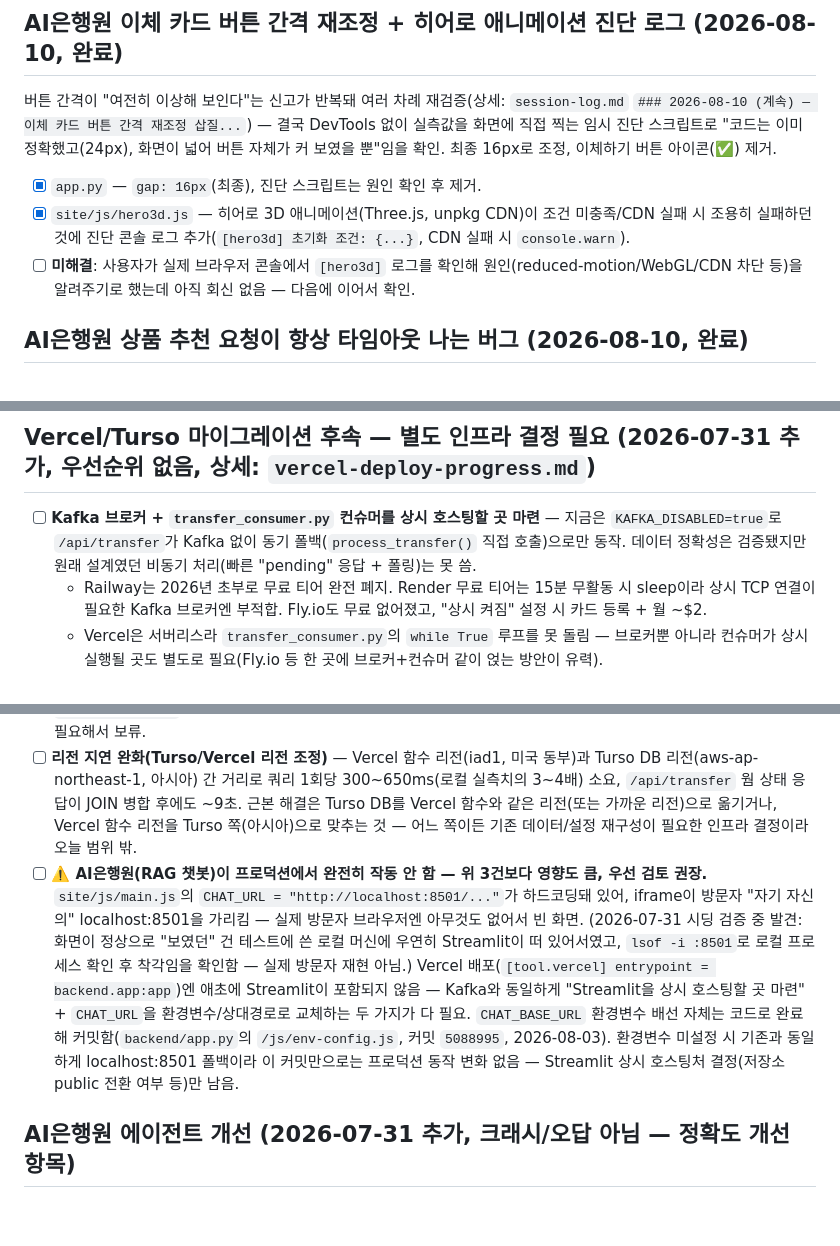
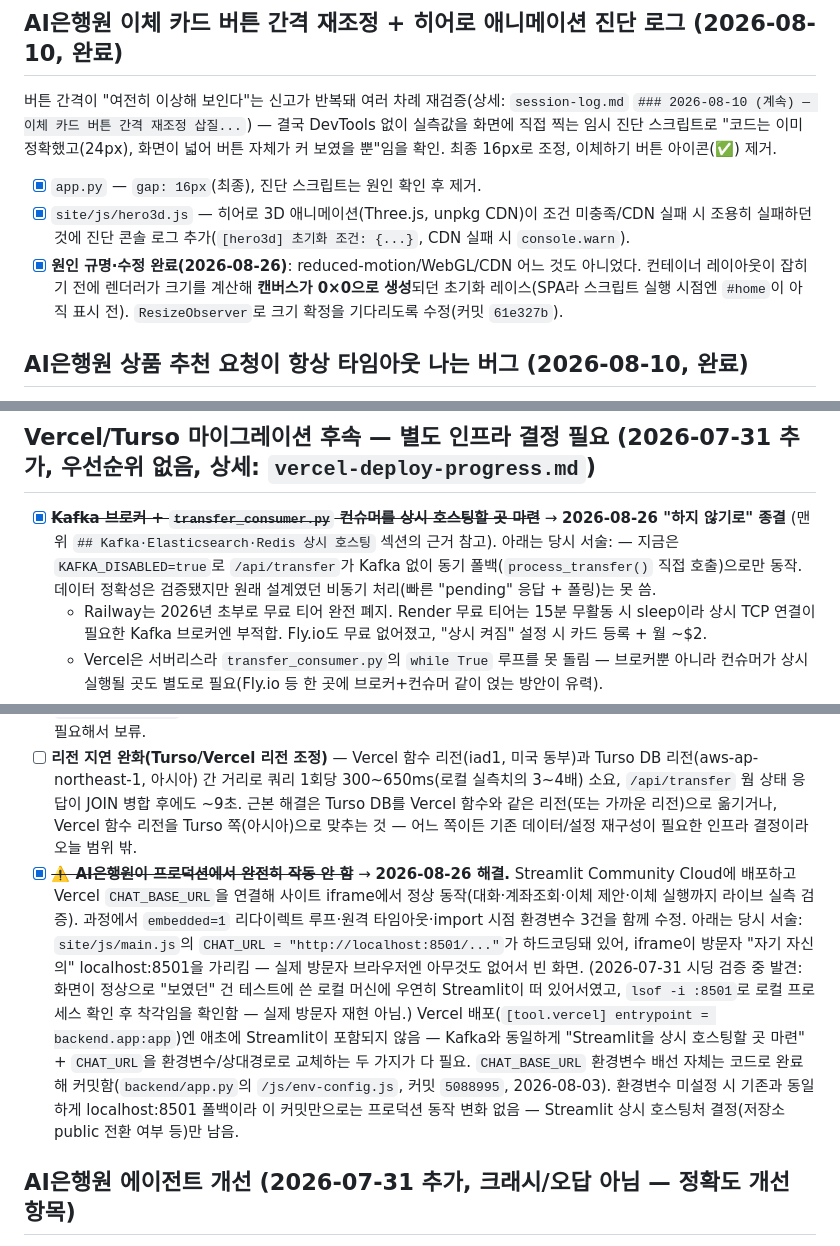
Before and after one commit to junga-k/bankservice, a Markdown page: backlog.md, 3 parts joined by grey strips. Drawn GitHub-style; blank space fills up the shorter version.

Commit message:
docs: 이번 작업으로 해결된 예전 백로그 항목 3건 정리
미완으로 남아 있으면 다음 세션이 오판하므로 상태를 맞춘다.

- hero3d 원인 미해결(2026-08-10, 사용자 회신 대기 상태였음) → 원인은
  reduced-motion/WebGL/CDN 이 아니라 컨테이너 크기가 잡히기 전에 렌더러가 생성돼
  캔버스가 0x0 이 되던 초기화 레이스였다. 규명·수정 완료(61e327b).
- Kafka 상시 호스팅(2026-07-31) → "하지 않기로" 종결. 근거는 맨 위 전용 섹션.
- AI은행원 프로덕션 미작동(2026-07-31, "우선 검토 권장"이던 항목) → Streamlit
  Community Cloud 배포 + CHAT_BASE_URL 연결로 해결, 라이브 실측 검증 완료.

남은 미완 11건은 전부 이번 작업과 무관한 예전 항목(OAuth 실연동, Figma 실측 미확인,
리전 지연, 에이전트 도구 선택 개선, 백오피스 테이블 헤더 색상 등).

Co-Authored-By: Claude Opus 5 <noreply@anthropic.com>
Claude-Session: https://claude.ai/code/session_01HVpZH6vV2by3iGpithcmhM

```diff
--- a/backlog.md
+++ b/backlog.md
@@ -97,7 +97,7 @@ Backoffice Figma 재동기화 연속 작업. 상세: `session-log.md` `### 2026-
 
 - [x] `app.py` — `gap: 16px`(최종), 진단 스크립트는 원인 확인 후 제거.
 - [x] `site/js/hero3d.js` — 히어로 3D 애니메이션(Three.js, unpkg CDN)이 조건 미충족/CDN 실패 시 조용히 실패하던 것에 진단 콘솔 로그 추가(`[hero3d] 초기화 조건: {...}`, CDN 실패 시 `console.warn`).
-- [ ] **미해결**: 사용자가 실제 브라우저 콘솔에서 `[hero3d]` 로그를 확인해 원인(reduced-motion/WebGL/CDN 차단 등)을 알려주기로 했는데 아직 회신 없음 — 다음에 이어서 확인.
+- [x] **원인 규명·수정 완료(2026-08-26)**: reduced-motion/WebGL/CDN 어느 것도 아니었다. 컨테이너 레이아웃이 잡히기 전에 렌더러가 크기를 계산해 **캔버스가 0×0으로 생성**되던 초기화 레이스(SPA라 스크립트 실행 시점엔 `#home`이 아직 표시 전). `ResizeObserver`로 크기 확정을 기다리도록 수정(커밋 `61e327b`).
 
 ## AI은행원 상품 추천 요청이 항상 타임아웃 나는 버그 (2026-08-10, 완료)
 
@@ -151,13 +151,13 @@ Figma 로고 아이콘(`site/img/logo-mark.svg`)만 있고 "매치뱅크" 워드
 
 ## Vercel/Turso 마이그레이션 후속 — 별도 인프라 결정 필요 (2026-07-31 추가, 우선순위 없음, 상세: `vercel-deploy-progress.md`)
 
-- [ ] **Kafka 브로커 + `transfer_consumer.py` 컨슈머를 상시 호스팅할 곳 마련** — 지금은 `KAFKA_DISABLED=true`로 `/api/transfer`가 Kafka 없이 동기 폴백(`process_transfer()` 직접 호출)으로만 동작. 데이터 정확성은 검증됐지만 원래 설계였던 비동기 처리(빠른 "pending" 응답 + 폴링)는 못 씀.
+- [x] ~~**Kafka 브로커 + `transfer_consumer.py` 컨슈머를 상시 호스팅할 곳 마련**~~ → **2026-08-26 "하지 않기로" 종결** (맨 위 `## Kafka·Elasticsearch·Redis 상시 호스팅` 섹션의 근거 참고). 아래는 당시 서술: — 지금은 `KAFKA_DISABLED=true`로 `/api/transfer`가 Kafka 없이 동기 폴백(`process_transfer()` 직접 호출)으로만 동작. 데이터 정확성은 검증됐지만 원래 설계였던 비동기 처리(빠른 "pending" 응답 + 폴링)는 못 씀.
   - Railway는 2026년 초부로 무료 티어 완전 폐지. Render 무료 티어는 15분 무활동 시 sleep이라 상시 TCP 연결이 필요한 Kafka 브로커엔 부적합. Fly.io도 무료 없어졌고, "상시 켜짐" 설정 시 카드 등록 + 월 ~$2.
   - Vercel은 서버리스라 `transfer_consumer.py`의 `while True` 루프를 못 돌림 — 브로커뿐 아니라 컨슈머가 상시 실행될 곳도 별도로 필요(Fly.io 등 한 곳에 브로커+컨슈머 같이 얹는 방안이 유력).
   - 대안(Confluent Cloud 등 관리형)은 SASL_SSL 인증 코드 추가가 필요하지만 큰 변경은 아님 — 어느 쪽이든 "상시 호스팅할 곳 마련"이 진짜 병목이라 오늘 범위 밖으로 미룸.
 - [ ] **`process_transfer()`의 쓰기 쿼리(UPDATE/INSERT) 배치·병합** — 읽기 쿼리 3개는 LEFT JOIN으로 병합 완료(2026-07-31, `backend/db.py`), 쓰기 5~7개(잔액차감 UPDATE, 거래내역 INSERT ×1~2, 잔액증액 UPDATE, 거래내역 INSERT, 상태갱신 UPDATE)는 서로 다른 행을 건드리는 개별 DML이라 JOIN 불가. libsql이 `executescript()`도 미구현이라 배치 실행도 안 됨 — 스키마 변경(예: 트리거로 잔액 자동갱신) 또는 더 큰 리팩토링이 필요해서 보류.
 - [ ] **리전 지연 완화(Turso/Vercel 리전 조정)** — Vercel 함수 리전(iad1, 미국 동부)과 Turso DB 리전(aws-ap-northeast-1, 아시아) 간 거리로 쿼리 1회당 300~650ms(로컬 실측치의 3~4배) 소요, `/api/transfer` 웜 상태 응답이 JOIN 병합 후에도 ~9초. 근본 해결은 Turso DB를 Vercel 함수와 같은 리전(또는 가까운 리전)으로 옮기거나, Vercel 함수 리전을 Turso 쪽(아시아)으로 맞추는 것 — 어느 쪽이든 기존 데이터/설정 재구성이 필요한 인프라 결정이라 오늘 범위 밖.
-- [ ] **⚠️ AI은행원(RAG 챗봇)이 프로덕션에서 완전히 작동 안 함 — 위 3건보다 영향도 큼, 우선 검토 권장.** `site/js/main.js`의 `CHAT_URL = "http://localhost:8501/..."`가 하드코딩돼 있어, iframe이 방문자 "자기 자신의" localhost:8501을 가리킴 — 실제 방문자 브라우저엔 아무것도 없어서 빈 화면. (2026-07-31 시딩 검증 중 발견: 화면이 정상으로 "보였던" 건 테스트에 쓴 로컬 머신에 우연히 Streamlit이 떠 있어서였고, `lsof -i :8501`로 로컬 프로세스 확인 후 착각임을 확인함 — 실제 방문자 재현 아님.) Vercel 배포(`[tool.vercel] entrypoint = backend.app:app`)엔 애초에 Streamlit이 포함되지 않음 — Kafka와 동일하게 "Streamlit을 상시 호스팅할 곳 마련" + `CHAT_URL`을 환경변수/상대경로로 교체하는 두 가지가 다 필요. `CHAT_BASE_URL` 환경변수 배선 자체는 코드로 완료해 커밋함(`backend/app.py`의 `/js/env-config.js`, 커밋 `5088995`, 2026-08-03). 환경변수 미설정 시 기존과 동일하게 localhost:8501 폴백이라 이 커밋만으로는 프로덕션 동작 변화 없음 — Streamlit 상시 호스팅처 결정(저장소 public 전환 여부 등)만 남음.
+- [x] ~~**⚠️ AI은행원이 프로덕션에서 완전히 작동 안 함**~~ → **2026-08-26 해결.** Streamlit Community Cloud에 배포하고 Vercel `CHAT_BASE_URL`을 연결해 사이트 iframe에서 정상 동작(대화·계좌조회·이체 제안·이체 실행까지 라이브 실측 검증). 과정에서 `embedded=1` 리다이렉트 루프·원격 타임아웃·import 시점 환경변수 3건을 함께 수정. 아래는 당시 서술: `site/js/main.js`의 `CHAT_URL = "http://localhost:8501/..."`가 하드코딩돼 있어, iframe이 방문자 "자기 자신의" localhost:8501을 가리킴 — 실제 방문자 브라우저엔 아무것도 없어서 빈 화면. (2026-07-31 시딩 검증 중 발견: 화면이 정상으로 "보였던" 건 테스트에 쓴 로컬 머신에 우연히 Streamlit이 떠 있어서였고, `lsof -i :8501`로 로컬 프로세스 확인 후 착각임을 확인함 — 실제 방문자 재현 아님.) Vercel 배포(`[tool.vercel] entrypoint = backend.app:app`)엔 애초에 Streamlit이 포함되지 않음 — Kafka와 동일하게 "Streamlit을 상시 호스팅할 곳 마련" + `CHAT_URL`을 환경변수/상대경로로 교체하는 두 가지가 다 필요. `CHAT_BASE_URL` 환경변수 배선 자체는 코드로 완료해 커밋함(`backend/app.py`의 `/js/env-config.js`, 커밋 `5088995`, 2026-08-03). 환경변수 미설정 시 기존과 동일하게 localhost:8501 폴백이라 이 커밋만으로는 프로덕션 동작 변화 없음 — Streamlit 상시 호스팅처 결정(저장소 public 전환 여부 등)만 남음.
 
 ## AI은행원 에이전트 개선 (2026-07-31 추가, 크래시/오답 아님 — 정확도 개선 항목)
 
```
